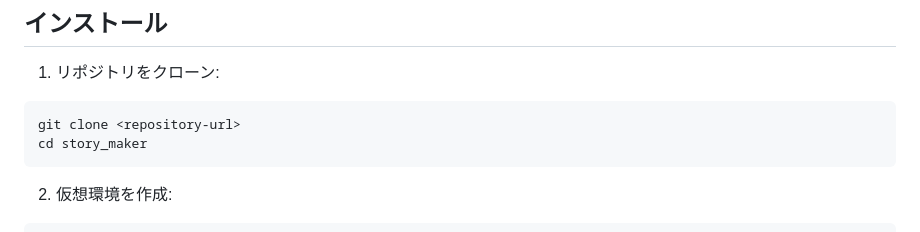
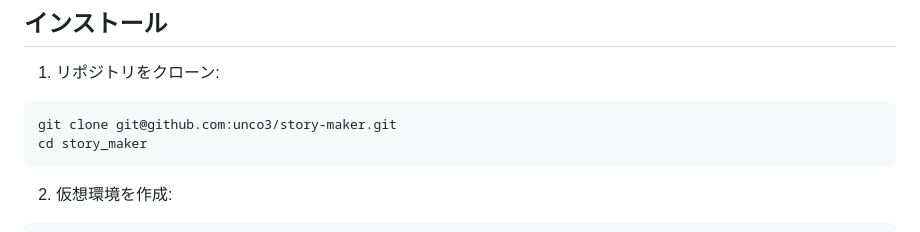
Before and after one commit to unco3/story-maker, a Markdown page: README.md, the part around the change. GitHub-like rendering.

````diff
--- a/README.md
+++ b/README.md
@@ -21,7 +21,7 @@
 
 1. リポジトリをクローン:
 ```bash
-git clone <repository-url>
+git clone git@github.com:unco3/story-maker.git
 cd story_maker
 ```
 
````
